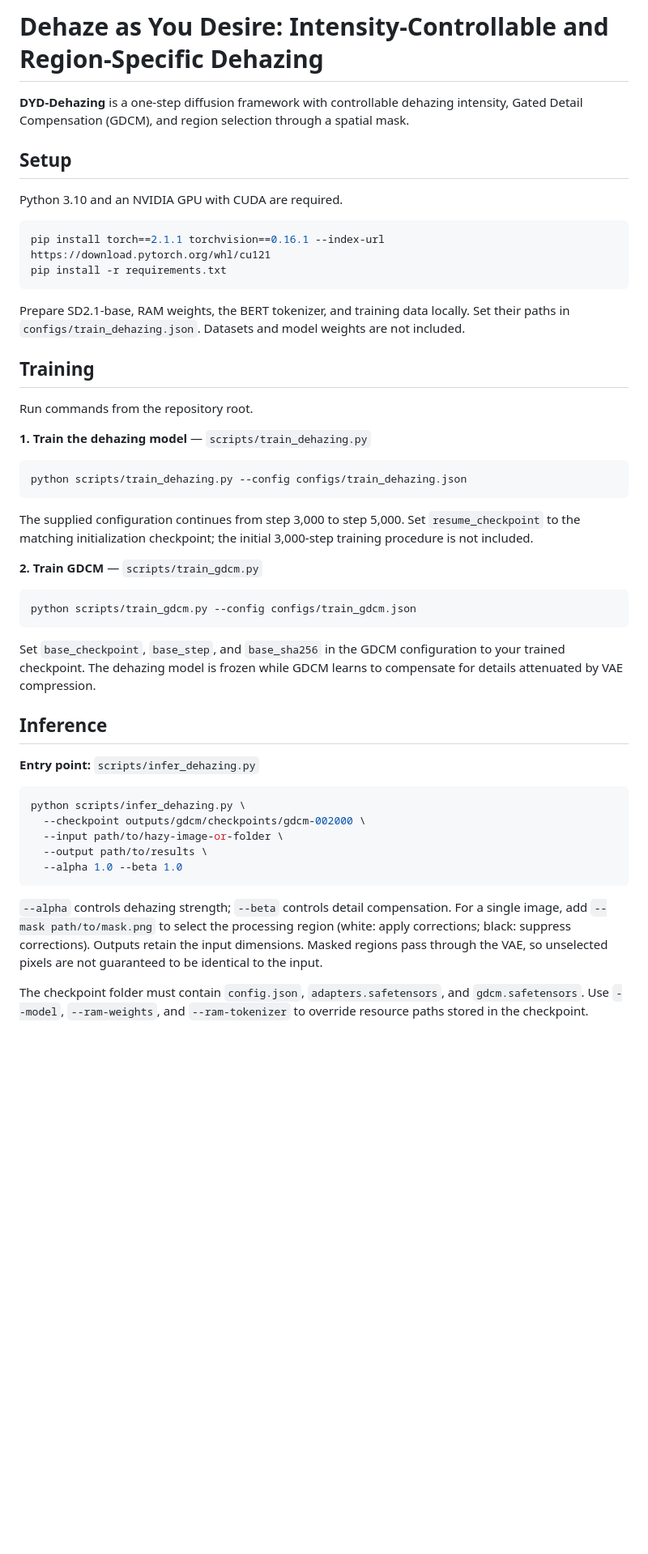
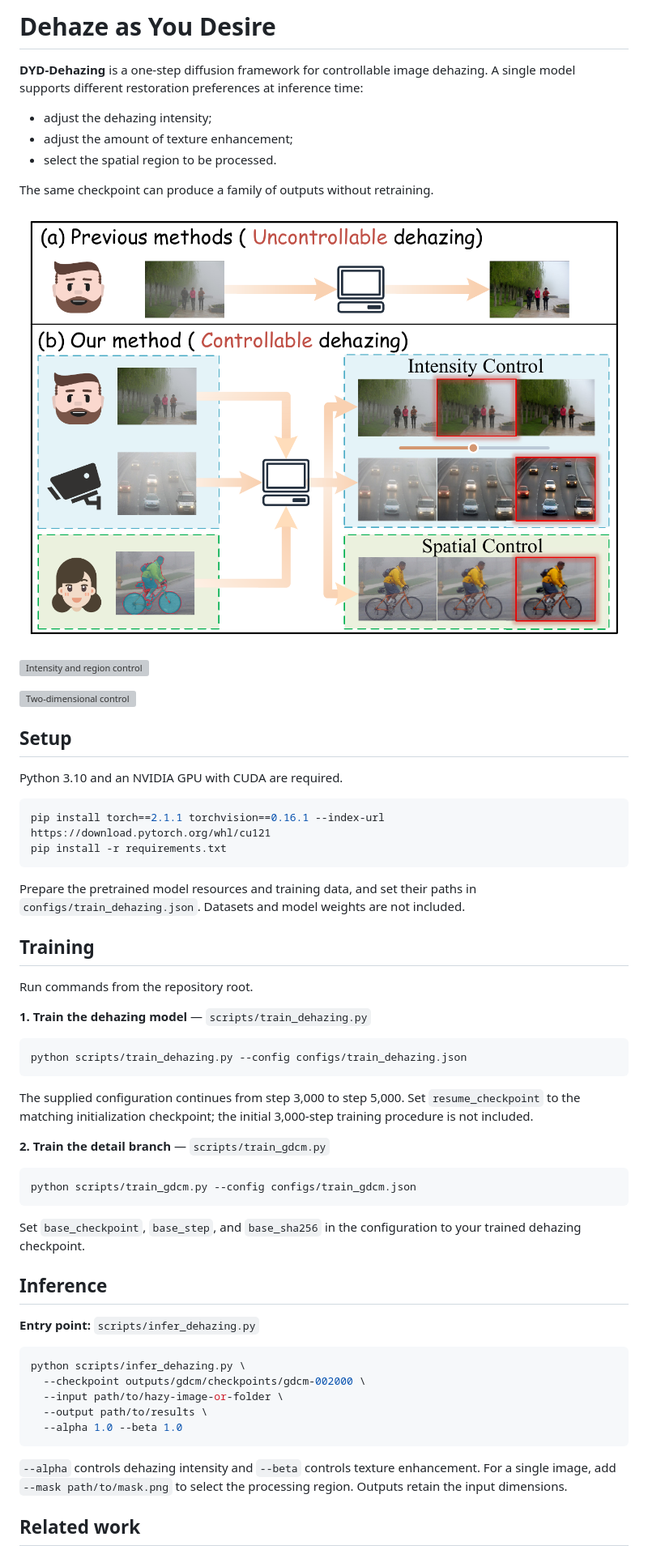
Before and after one commit to loopsman/DYD-dehazing, a Markdown page: README.md, the part around one of its changes. Shown at 81% size. Drawn GitHub-style; pictures changed too: assets/view.png (added); blank space fills up the shorter version; grey boxes are pictures that could not be loaded.

````diff
--- a/README.md
+++ b/README.md
@@ -1,6 +1,18 @@
-# Dehaze as You Desire: Intensity-Controllable and Region-Specific Dehazing
+# Dehaze as You Desire
 
-**DYD-Dehazing** is a one-step diffusion framework with controllable dehazing intensity, Gated Detail Compensation (GDCM), and region selection through a spatial mask.
+**DYD-Dehazing** is a one-step diffusion framework for controllable image dehazing. A single model supports different restoration preferences at inference time:
+
+- adjust the dehazing intensity;
+- adjust the amount of texture enhancement;
+- select the spatial region to be processed.
+
+The same checkpoint can produce a family of outputs without retraining.
+
+![Controllable dehazing](assets/view.png)
+
+![Intensity and region control](assets/top.png)
+
+![Two-dimensional control](assets/control.png)
 
 ## Setup
 
@@ -11,7 +23,7 @@ pip install torch==2.1.1 torchvision==0.16.1 --index-url https://download.pytorc
 pip install -r requirements.txt
 ```
 
-Prepare SD2.1-base, RAM weights, the BERT tokenizer, and training data locally. Set their paths in `configs/train_dehazing.json`. Datasets and model weights are not included.
+Prepare the pretrained model resources and training data, and set their paths in `configs/train_dehazing.json`. Datasets and model weights are not included.
 
 ## Training
 
@@ -25,13 +37,13 @@ python scripts/train_dehazing.py --config configs/train_dehazing.json
 
 The supplied configuration continues from step 3,000 to step 5,000. Set `resume_checkpoint` to the matching initialization checkpoint; the initial 3,000-step training procedure is not included.
 
-**2. Train GDCM** — `scripts/train_gdcm.py`
+**2. Train the detail branch** — `scripts/train_gdcm.py`
 
 ```bash
 python scripts/train_gdcm.py --config configs/train_gdcm.json
 ```
 
-Set `base_checkpoint`, `base_step`, and `base_sha256` in the GDCM configuration to your trained checkpoint. The dehazing model is frozen while GDCM learns to compensate for details attenuated by VAE compression.
+Set `base_checkpoint`, `base_step`, and `base_sha256` in the configuration to your trained dehazing checkpoint.
 
 ## Inference
 
@@ -45,7 +57,7 @@ python scripts/infer_dehazing.py \
   --alpha 1.0 --beta 1.0
 ```
 
-`--alpha` controls dehazing strength; `--beta` controls detail compensation. For a single image, add `--mask path/to/mask.png` to select the processing region (white: apply corrections; black: suppress corrections). Outputs retain the input dimensions. Masked regions pass through the VAE, so unselected pixels are not guaranteed to be identical to the input.
+`--alpha` controls dehazing intensity and `--beta` controls texture enhancement. For a single image, add `--mask path/to/mask.png` to select the processing region. Outputs retain the input dimensions.
 
-The checkpoint folder must contain `config.json`, `adapters.safetensors`, and `gdcm.safetensors`. Use `--model`, `--ram-weights`, and `--ram-tokenizer` to override resource paths stored in the checkpoint.
+## Related work
 
````
Also changed, not shown: other parts of README.md (+2 -2 lines), 2 other files.
